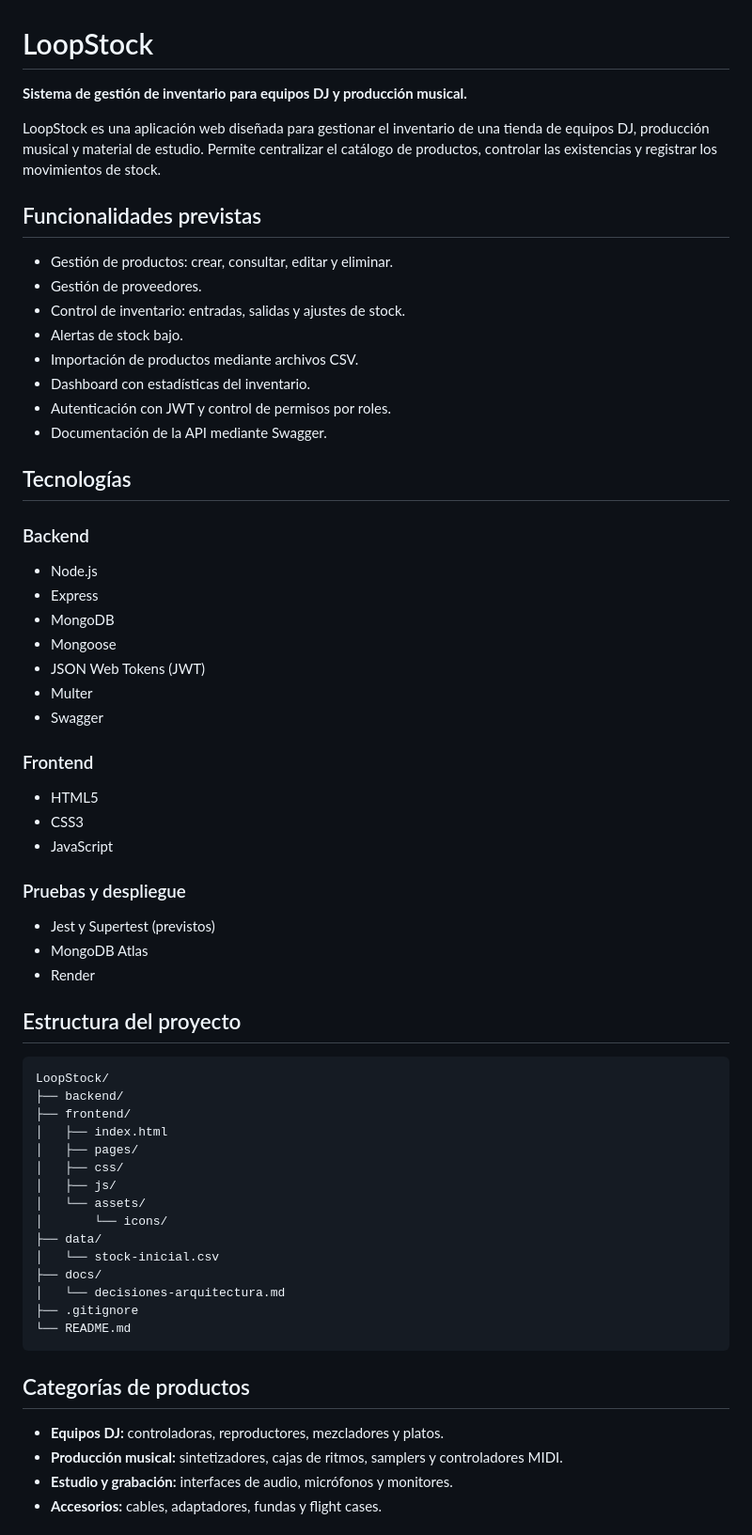
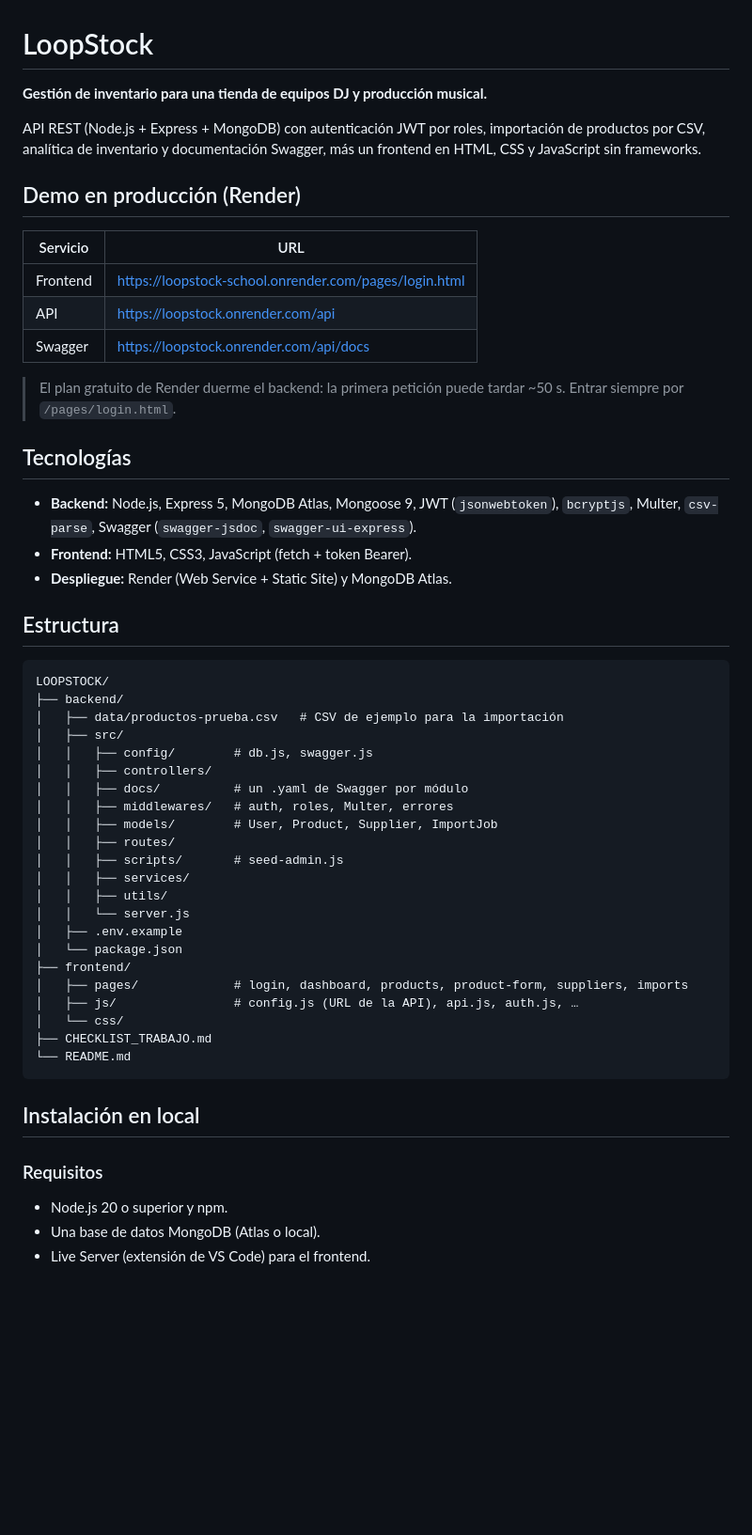
Before and after one commit to aliciaperez01/LOOPSTOCK, a Markdown page: README.md, the part around one of its changes. Shown at 94% size. Drawn GitHub-style; blank space fills up the shorter version.

Commit message:
docs(readme): add real README with setup, API, roles and Render URLs (T19)

````diff
--- a/README.md
+++ b/README.md
@@ -1,65 +1,57 @@
 # LoopStock
 
-**Sistema de gestión de inventario para equipos DJ y producción musical.**
+**Gestión de inventario para una tienda de equipos DJ y producción musical.**
 
-LoopStock es una aplicación web diseñada para gestionar el inventario de una tienda de equipos DJ, producción musical y material de estudio. Permite centralizar el catálogo de productos, controlar las existencias y registrar los movimientos de stock.
+API REST (Node.js + Express + MongoDB) con autenticación JWT por roles, importación de productos por CSV, analítica de inventario y documentación Swagger, más un frontend en HTML, CSS y JavaScript sin frameworks.
 
-## Funcionalidades previstas
+## Demo en producción (Render)
 
-- Gestión de productos: crear, consultar, editar y eliminar.
-- Gestión de proveedores.
-- Control de inventario: entradas, salidas y ajustes de stock.
-- Alertas de stock bajo.
-- Importación de productos mediante archivos CSV.
-- Dashboard con estadísticas del inventario.
-- Autenticación con JWT y control de permisos por roles.
-- Documentación de la API mediante Swagger.
+| Servicio | URL |
+|---|---|
+| Frontend | https://loopstock-school.onrender.com/pages/login.html |
+| API | https://loopstock.onrender.com/api |
+| Swagger | https://loopstock.onrender.com/api/docs |
+
+> El plan gratuito de Render duerme el backend: la primera petición puede tardar ~50 s.
+> Entrar siempre por `/pages/login.html`.
 
 ## Tecnologías
 
-### Backend
-- Node.js
-- Express
-- MongoDB
-- Mongoose
-- JSON Web Tokens (JWT)
-- Multer
-- Swagger
+- **Backend:** Node.js, Express 5, MongoDB Atlas, Mongoose 9, JWT (`jsonwebtoken`), `bcryptjs`, Multer, `csv-parse`, Swagger (`swagger-jsdoc`, `swagger-ui-express`).
+- **Frontend:** HTML5, CSS3, JavaScript (fetch + token Bearer).
+- **Despliegue:** Render (Web Service + Static Site) y MongoDB Atlas.
 
-### Frontend
-- HTML5
-- CSS3
-- JavaScript
-
-### Pruebas y despliegue
-- Jest y Supertest (previstos)
-- MongoDB Atlas
-- Render
-
-## Estructura del proyecto
+## Estructura
 
 ```text
-LoopStock/
+LOOPSTOCK/
 ├── backend/
+│   ├── data/productos-prueba.csv   # CSV de ejemplo para la importación
+│   ├── src/
+│   │   ├── config/        # db.js, swagger.js
+│   │   ├── controllers/
+│   │   ├── docs/          # un .yaml de Swagger por módulo
+│   │   ├── middlewares/   # auth, roles, Multer, errores
+│   │   ├── models/        # User, Product, Supplier, ImportJob
+│   │   ├── routes/
+│   │   ├── scripts/       # seed-admin.js
+│   │   ├── services/
+│   │   ├── utils/
+│   │   └── server.js
+│   ├── .env.example
+│   └── package.json
 ├── frontend/
-│   ├── index.html
-│   ├── pages/
-│   ├── css/
-│   ├── js/
-│   └── assets/
-│       └── icons/
-├── data/
-│   └── stock-inicial.csv
-├── docs/
-│   └── decisiones-arquitectura.md
-├── .gitignore
+│   ├── pages/             # login, dashboard, products, product-form, suppliers, imports
+│   ├── js/                # config.js (URL de la API), api.js, auth.js, …
+│   └── css/
+├── CHECKLIST_TRABAJO.md
 └── README.md
 ```
 
-## Categorías de productos
+## Instalación en local
 
-- **Equipos DJ:** controladoras, reproductores, mezcladores y platos.
-- **Producción musical:** sintetizadores, cajas de ritmos, samplers y controladores MIDI.
-- **Estudio y grabación:** interfaces de audio, micrófonos y monitores.
-- **Accesorios:** cables, adaptadores, fundas y flight cases.
+### Requisitos
+- Node.js 20 o superior y npm.
+- Una base de datos MongoDB (Atlas o local).
+- Live Server (extensión de VS Code) para el frontend.
 
````
Also changed, not shown: other parts of README.md (+124 -69 lines).
